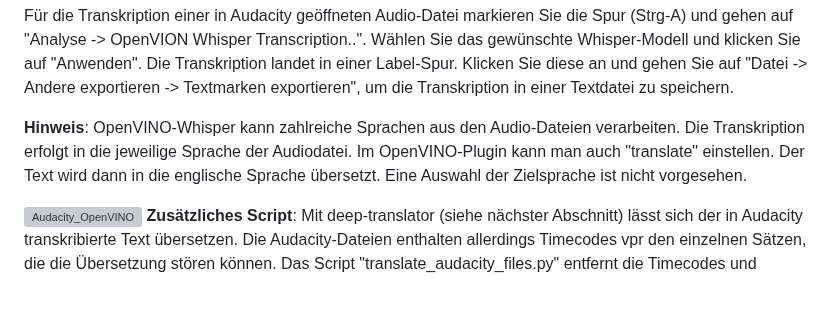
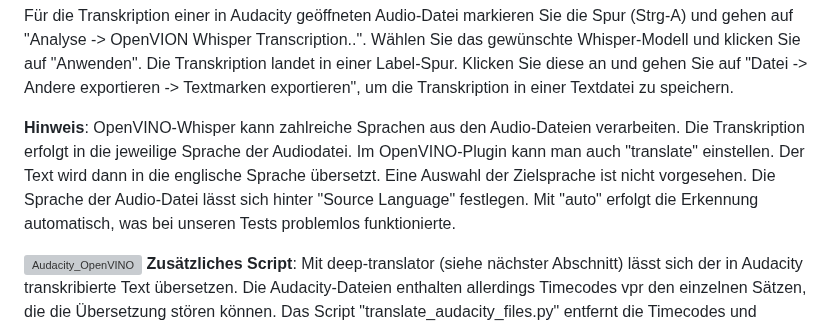
Before and after one commit to Myria-de/transcribe-and-translate, a Markdown page: README.md, the part around the change. Drawn GitHub-style; blank space fills up the shorter version; grey boxes are pictures that could not be loaded.

```diff
--- a/README.md
+++ b/README.md
@@ -23,7 +23,7 @@ Zu den Funktionen des OpenVINO-Plugins siehe https://www.audacityteam.org/blog/o
 
 Für die Transkription einer in Audacity geöffneten Audio-Datei markieren Sie die Spur (Strg-A) und gehen auf "Analyse -> OpenVION Whisper Transcription..". Wählen Sie das gewünschte Whisper-Modell und klicken Sie auf "Anwenden". Die Transkription landet in einer Label-Spur. Klicken Sie diese an und gehen Sie auf "Datei -> Andere exportieren -> Textmarken exportieren", um die Transkription in einer Textdatei zu speichern.
 
-**Hinweis**: OpenVINO-Whisper kann zahlreiche Sprachen aus den Audio-Dateien verarbeiten. Die Transkription erfolgt in die jeweilige Sprache der Audiodatei. Im OpenVINO-Plugin kann man auch "translate" einstellen. Der Text wird dann in die englische Sprache übersetzt. Eine Auswahl der Zielsprache ist nicht vorgesehen.
+**Hinweis**: OpenVINO-Whisper kann zahlreiche Sprachen aus den Audio-Dateien verarbeiten. Die Transkription erfolgt in die jeweilige Sprache der Audiodatei. Im OpenVINO-Plugin kann man auch "translate" einstellen. Der Text wird dann in die englische Sprache übersetzt. Eine Auswahl der Zielsprache ist nicht vorgesehen. Die Sprache der Audio-Datei lässt sich hinter "Source Language" festlegen. Mit "auto" erfolgt die Erkennung automatisch, was bei unseren Tests problemlos funktionierte.
 
 ![Audacity_OpenVINO](https://github.com/user-attachments/assets/8b77a212-61f7-491b-bd1c-67aca2ce1da5)
 **Zusätzliches Script**: Mit deep-translator (siehe nächster Abschnitt) lässt sich der in Audacity transkribierte Text übersetzen. Die Audacity-Dateien enthalten allerdings Timecodes vpr den einzelnen Sätzen, die die Übersetzung stören können. Das Script "translate_audacity_files.py" entfernt die Timecodes und übersetzt die Dateien. Kommentare im Script erläutern die Konfiguration.
```
